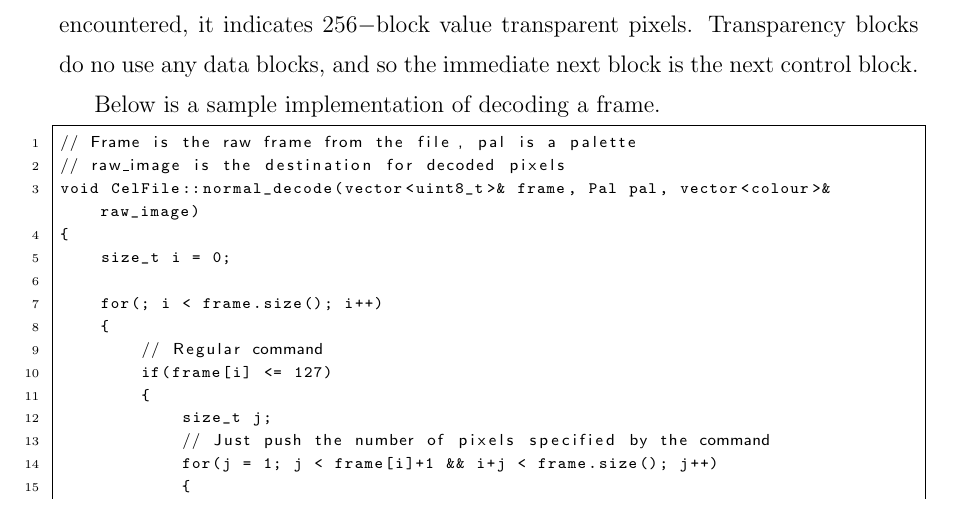
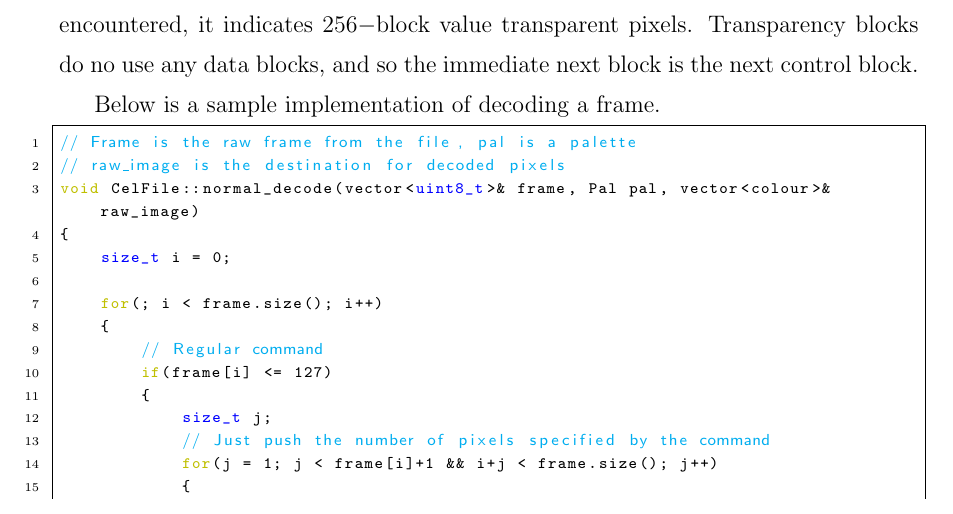
Before and after one commit to wheybags/fyp, a LaTeX thesis (fyp.tex, which reads preamble.tex): part of page 26 of 39, cut so that both start at the same text. Compiled offline with pdfLaTeX.

Commit message:
added some syntax hilighting to listings

```diff
--- a/preamble.tex
+++ b/preamble.tex
@@ -37,20 +37,26 @@
 
 \bibliographystyle{plain}
 
+\definecolor{kwyellow}{rgb}{0.75,0.75,0}
+
 % Settings for how you want your code listings to look
 \lstset{
 language=C++,
 basicstyle=\ttfamily\scriptsize,
-keywordstyle=\ttfamily,
+keywordstyle=\color{kwyellow}\ttfamily,
+emph={size_t,int,double,float,uint8_t,int16_t,uint32_t},
+emphstyle={\color{blue}},
 numberstyle=\rmfamily\tiny,
 numbers=left,
-commentstyle=\sffamily,
+commentstyle=\color{cyan}\sffamily,
 breaklines=true,
 frame=single,
 stringstyle=\ttfamily,
 identifierstyle=\bfseries,
 lineskip=1mm
 }
+
+
 
 \input{constants}
 \input{commands}
```
